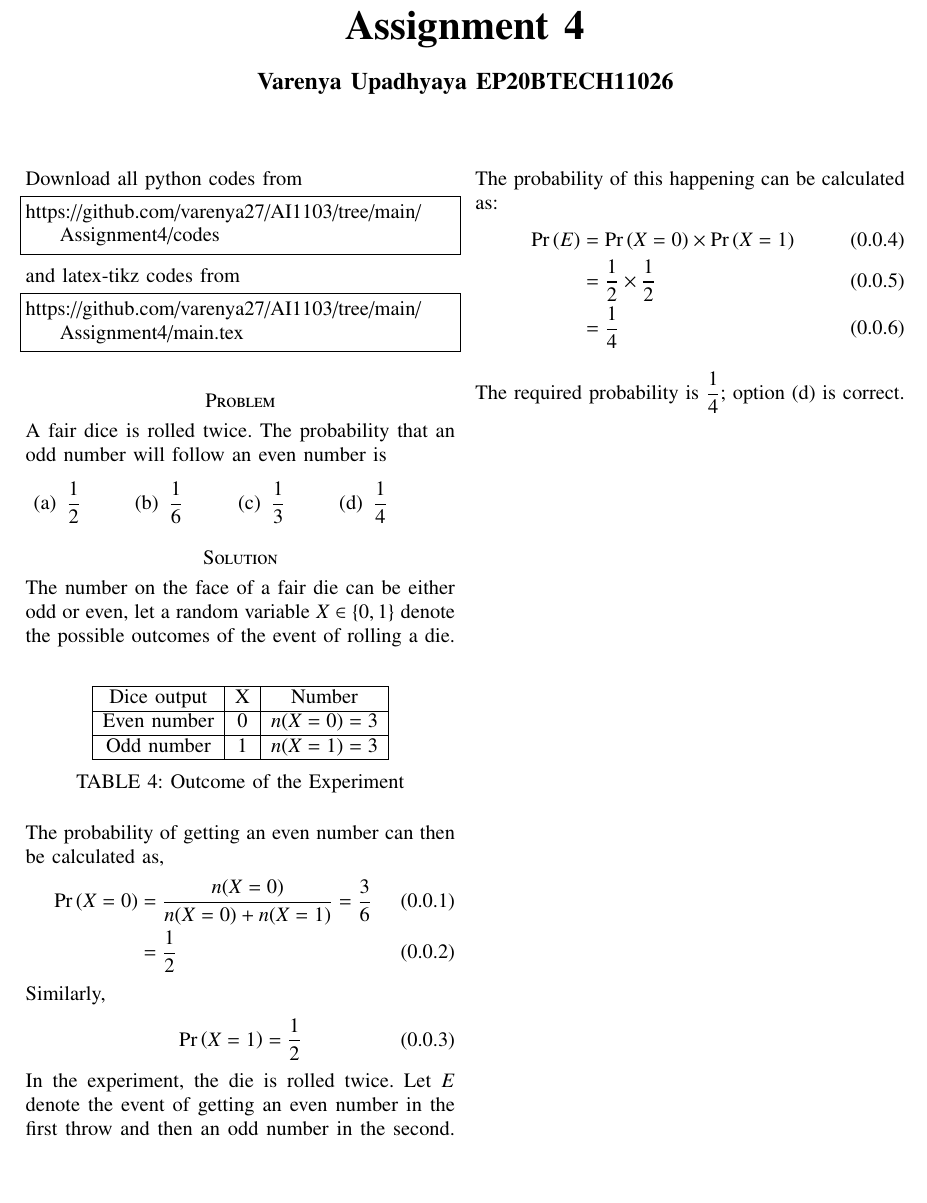
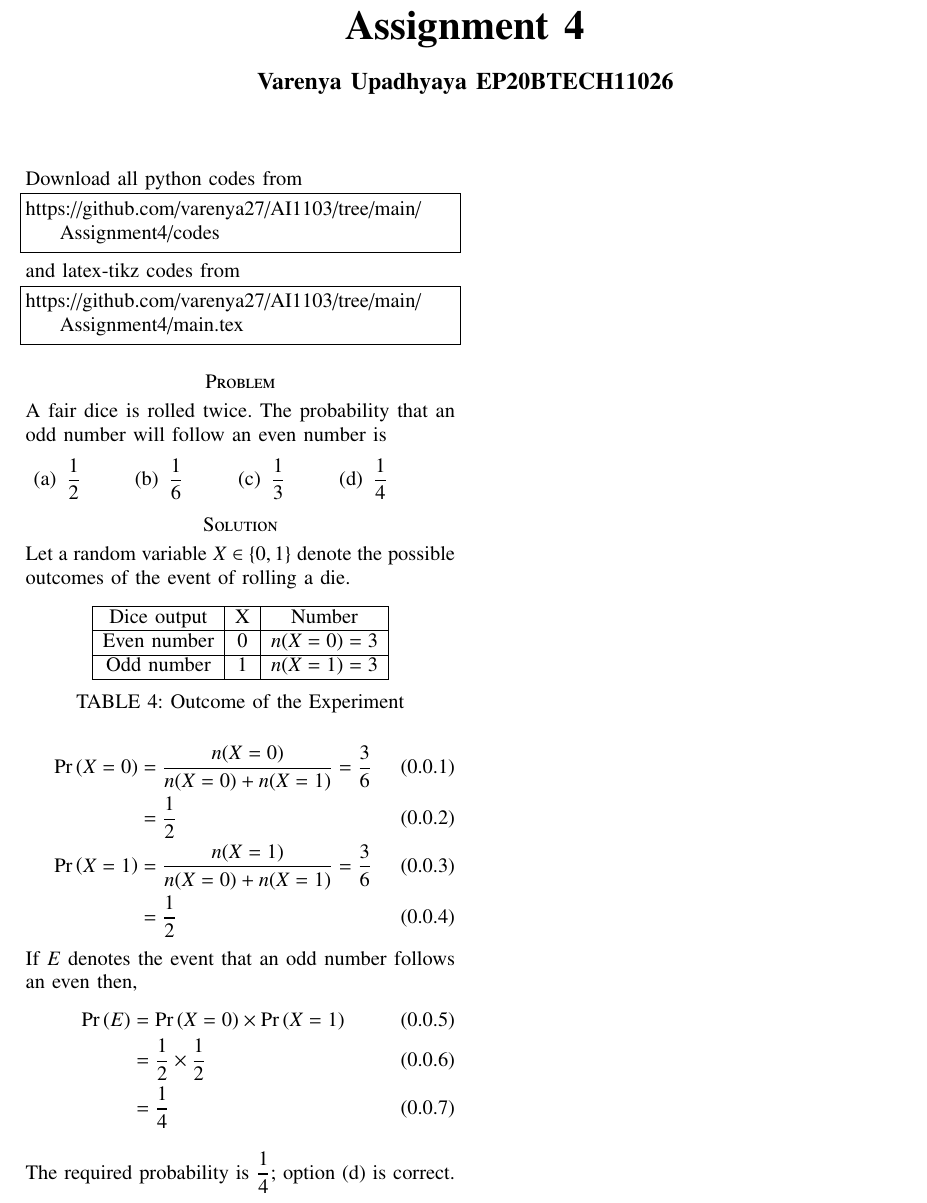
Before and after one commit to varenya27/AI1103, a LaTeX problem sheet (Assignment4/main.tex): part of the page, cut so that both start at the same text, the shorter picture padded with empty space. Compiled offline with pdfLaTeX.

Commit message:
Update main.tex

```diff
--- a/Assignment4/main.tex
+++ b/Assignment4/main.tex
@@ -149,7 +149,7 @@ A fair dice is rolled twice. The probability that an odd number will follow an e
 
 \maketitle
 \section*{Solution}
-The number on the face of a fair die can be either odd or even, let a random variable $X \in \{0,1\}$ denote the possible outcomes of the event of rolling a die.
+Let a random variable $X \in \{0,1\}$ denote the possible outcomes of the event of rolling a die.
 \begin{table}[h]
 \centering
 % \resizebox{\columnwidth}{!}{
@@ -166,17 +166,14 @@ The number on the face of a fair die can be either odd or even, let a random var
 \\
 \caption{Outcome of the Experiment}
 \label{table=1}
-\end{table}\\
-The probability of getting an even number can then be calculated as,
+\end{table}
 \begin{align}
     \pr{X=0} &= \frac{n(X=0)}{n(X=0)+n(X=1)} = \frac{3}{6} \\
+    &= \frac{1}{2}\\
+    \pr{X=1} &= \frac{n(X=1)}{n(X=0)+n(X=1)} = \frac{3}{6} \\
     &= \frac{1}{2}
 \end{align}
-Similarly,
-\begin{align}
-    \pr{X=1} = \frac{1}{2}
-\end{align}
-In the experiment, the die is rolled twice. Let $E$ denote the event of getting an even number in the first throw and then an odd number in the second. The probability of this happening can be calculated as:
+If $E$ denotes the event that an odd number follows an even then,
 \begin{align}
     \pr{E} &= \pr{X=0} \times \pr{X=1}\\
     &= \frac{1}{2}\times\frac{1}{2}\\
```
